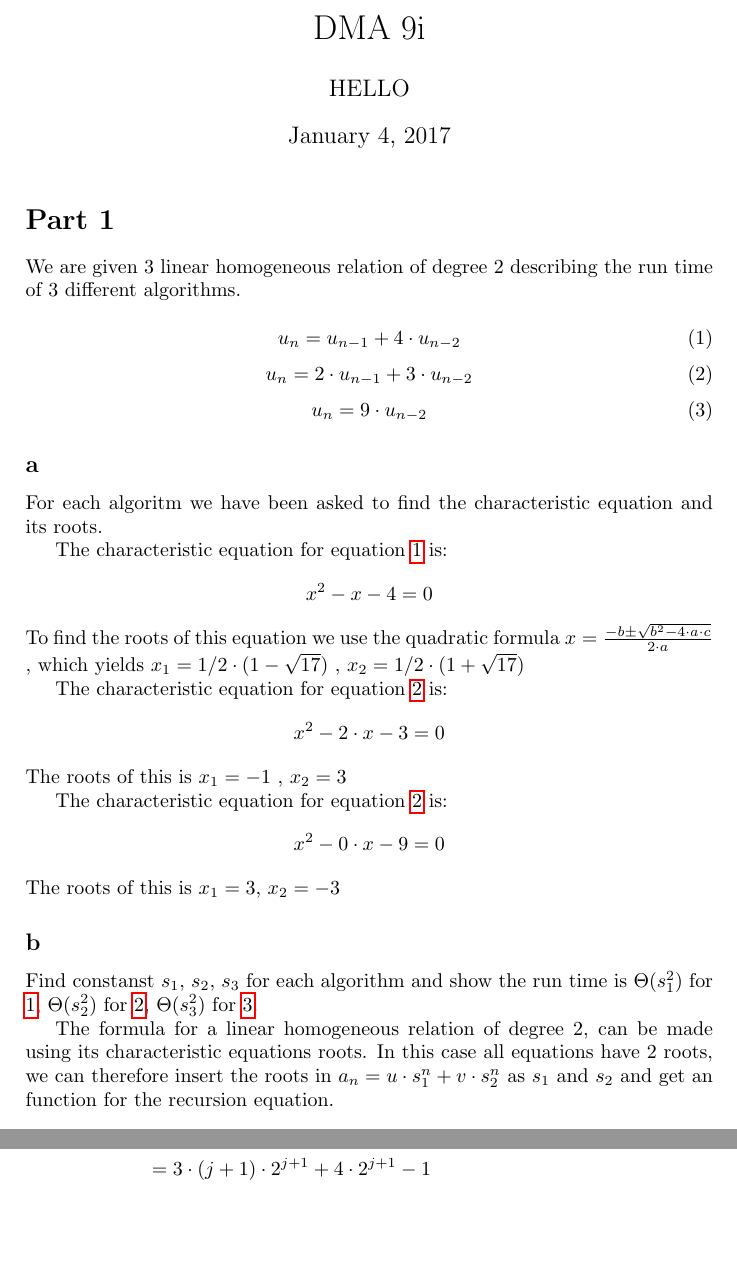
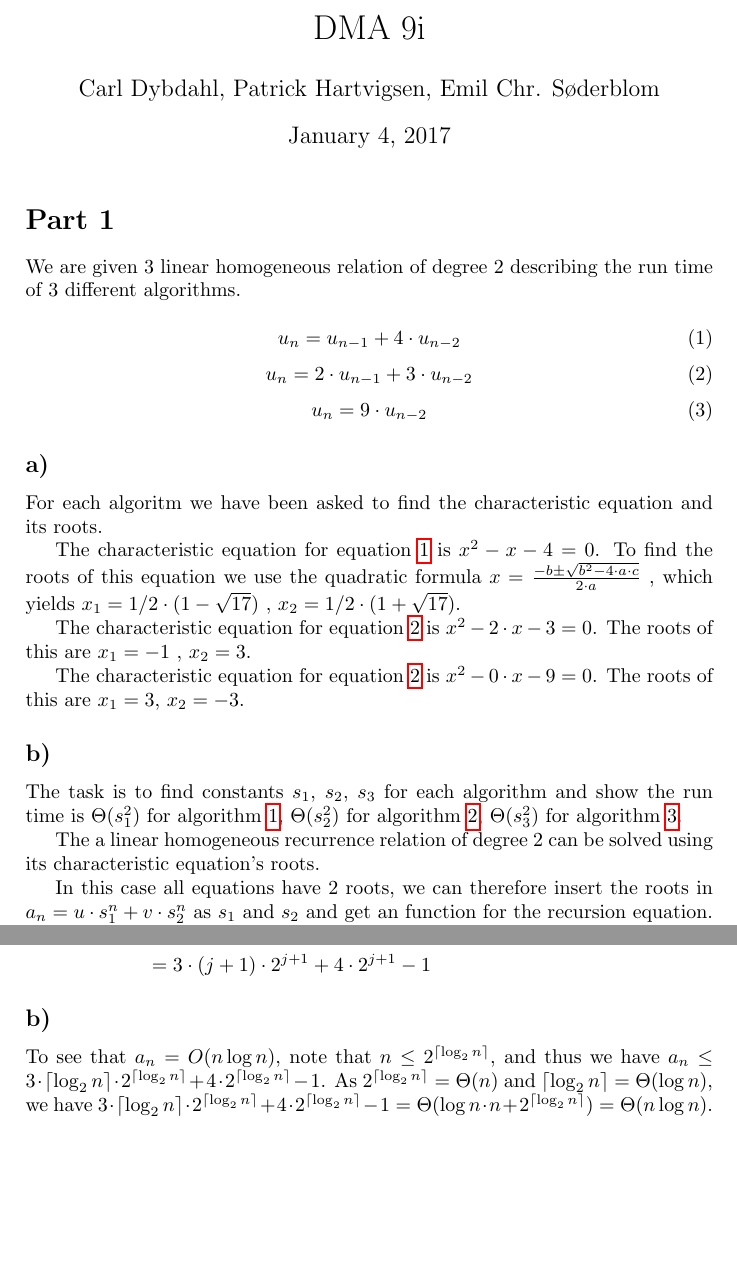
Before and after one commit to tailcalled/ChillaxGruppen, a LaTeX document (DMA/Ugeopgave 10/dma10g.tex): two parts of pages 1 and 3 of 3, joined at a grey line, cut so that both start at the same text. Compiled offline with pdfLaTeX.

Commit message:
Finished dma 10 or something

```diff
--- a/DMA/Ugeopgave 10/dma10g.tex
+++ b/DMA/Ugeopgave 10/dma10g.tex
@@ -1,10 +1,10 @@
 \documentclass[a4paper]{article}
 
-\input{preamble.tex}
+\input{../../preamble.tex}
 \usepackage{amssymb}
 
 \title{DMA 9i}
-\author{HELLO}
+\author{Carl Dybdahl, Patrick Hartvigsen, Emil Chr. Søderblom}
 
 \begin{document}
 
@@ -17,33 +17,33 @@ We are given 3 linear homogeneous relation of degree 2 describing the run time o
 \begin{equation} \label{eq1} u_{n} = u_{n-1} + 4 \cdot u_{n-2} \end{equation}
 \begin{equation} \label{eq2} u_{n} = 2 \cdot u_{n-1} + 3 \cdot u_{n-2} \end{equation}
 \begin{equation} \label{eq3} u_{n} = 9 \cdot u_{n-2} \end{equation}
-\subsection*{a}
+
+\subsection*{a)}
 For each algoritm we have been asked to find the characteristic equation and its roots.
 
-The characteristic equation for equation \ref{eq1} is:
-\[x^{2} - x - 4 = 0\]
+The characteristic equation for equation \ref{eq1} is
+\(x^{2} - x - 4 = 0\).
 To find the roots of this equation we use the quadratic formula
 \(x=\frac{-b \pm \sqrt{b^2-4 \cdot a \cdot c}}{2 \cdot a} \)
 , which yields
-\(x_1 = 1/2 \cdot (1 - \sqrt{17})\) , \(x_2 = 1/2 \cdot (1 + \sqrt{17}) \)
+\(x_1 = 1/2 \cdot (1 - \sqrt{17})\) , \(x_2 = 1/2 \cdot (1 + \sqrt{17}) \).
 
+The characteristic equation for equation \ref{eq2} is
+\(x^{2} - 2 \cdot x - 3 = 0\).
+The roots of this are
+\(x_1 = -1\) , \(x_2 = 3\).
 
-The characteristic equation for equation \ref{eq2} is:
-\[x^{2} - 2 \cdot x - 3 = 0\]
-The roots of this is
-\(x_1 = -1\) , \(x_2 = 3\)
+The characteristic equation for equation \ref{eq2} is
+\(x^{2} - 0 \cdot x - 9 = 0\).
+The roots of this are
+\(x_1 = 3\), \(x_2 = -3\).
 
+\subsection*{b)}
+The task is to find constants \(s_1\), \(s_2\), \(s_3\) for each algorithm and show the run time is \(\Theta (s_1^2)\) for algorithm \ref{eq1}, \(\Theta (s_2^2)\) for algorithm \ref{eq2}, \(\Theta (s_3^2)\)  for algorithm \ref{eq3}.
 
-The characteristic equation for equation \ref{eq2} is:
-\[x^{2} - 0 \cdot x - 9 = 0\]
-The roots of this is
-\(x_1 = 3\), \(x_2 = -3\)
+The a linear homogeneous recurrence relation of degree 2 can be solved using its characteristic equation's roots.
 
-\subsection*{b}
-Find constanst $s_1$, $s_2$, $s_3$ for each algorithm and show the run time is $\Theta (s_1^2)$ for \ref{eq1}, $\Theta (s_2^2)$ for \ref{eq2}, $\Theta (s_3^2)$  for \ref{eq3}.
-
-The formula for a linear homogeneous relation of degree 2, can be made using its characteristic equations roots.
-In this case all equations have 2 roots, we can therefore insert the roots in \(a_n=u \cdot s_1^n + v \cdot s_2^n\) as $s_1$ and $s_2$ and get an function for the recursion equation.
+In this case all equations have 2 roots, we can therefore insert the roots in \(a_n=u \cdot s_1^n + v \cdot s_2^n\) as \(s_1\) and \(s_2\) and get an function for the recursion equation.
 
 Formula for \ref{eq1} is:
 \[a_n=u \cdot (1/2 \cdot (1 - \sqrt{17}))^n + v \cdot (1/2 \cdot (1 + \sqrt{17}))^n\]
@@ -103,4 +105,8 @@ We assume that $n \leq 2^j \implies a_n \leq 3 \cdot j2^j + 4 \cdot 2^j - 1$, an
 \end{aligned}
 \]
 
+\subsection*{b)}
+
+To see that \(a_n = O(n \log n)\), note that \(n \le 2^{\ceil*{\log_2 n}}\), and thus we have \(a_n \leq 3 \cdot \ceil*{\log_2 n} \cdot 2^{\ceil*{\log_2 n}} + 4 \cdot 2^{\ceil*{\log_2 n}} - 1\). As \(2^{\ceil*{\log_2 n}} = \Theta(n)\) and \(\ceil*{\log_2 n} = \Theta(\log n)\), we have \(3 \cdot \ceil*{\log_2 n} \cdot 2^{\ceil*{\log_2 n}} + 4 \cdot 2^{\ceil*{\log_2 n}} - 1 = \Theta(\log n \cdot n + 2^{\ceil*{\log_2 n}}) = \Theta(n \log n)\).
+
 \end{document}
```
Also changed, not shown: DMA/Ugeopgave 10/dma10g.pdf (added), DMA/Ugeopgave 10/dma10g.tex (14 more changed lines), 4 other files.
